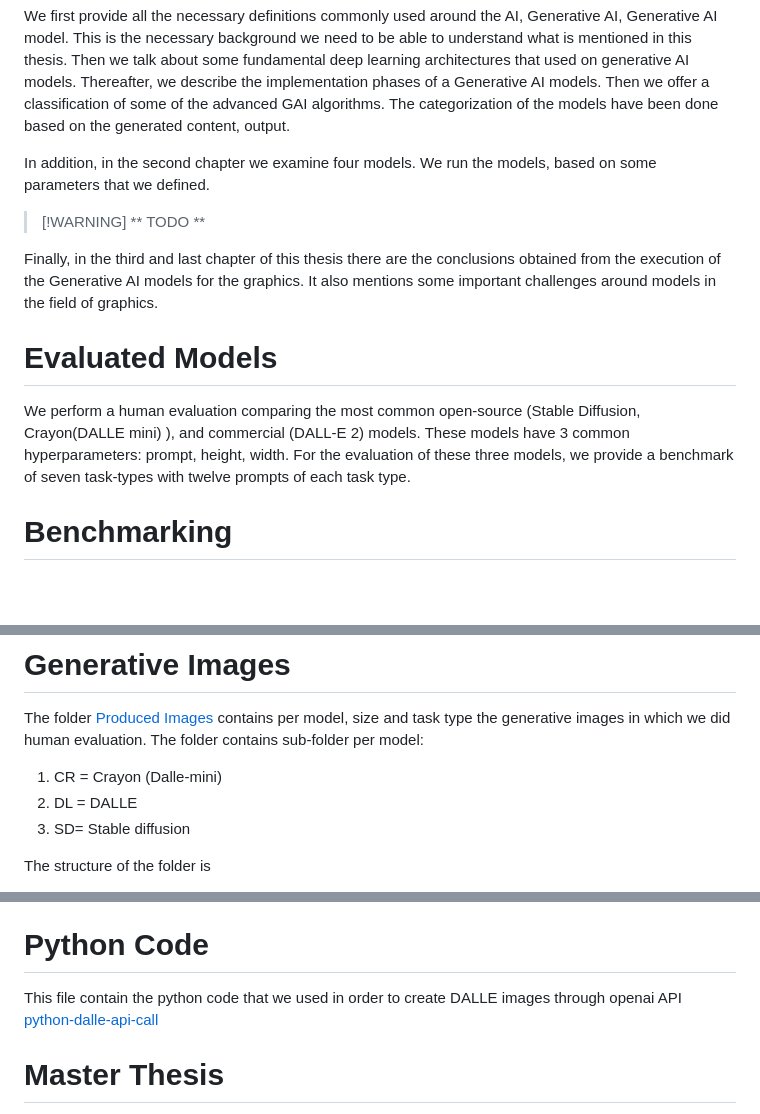
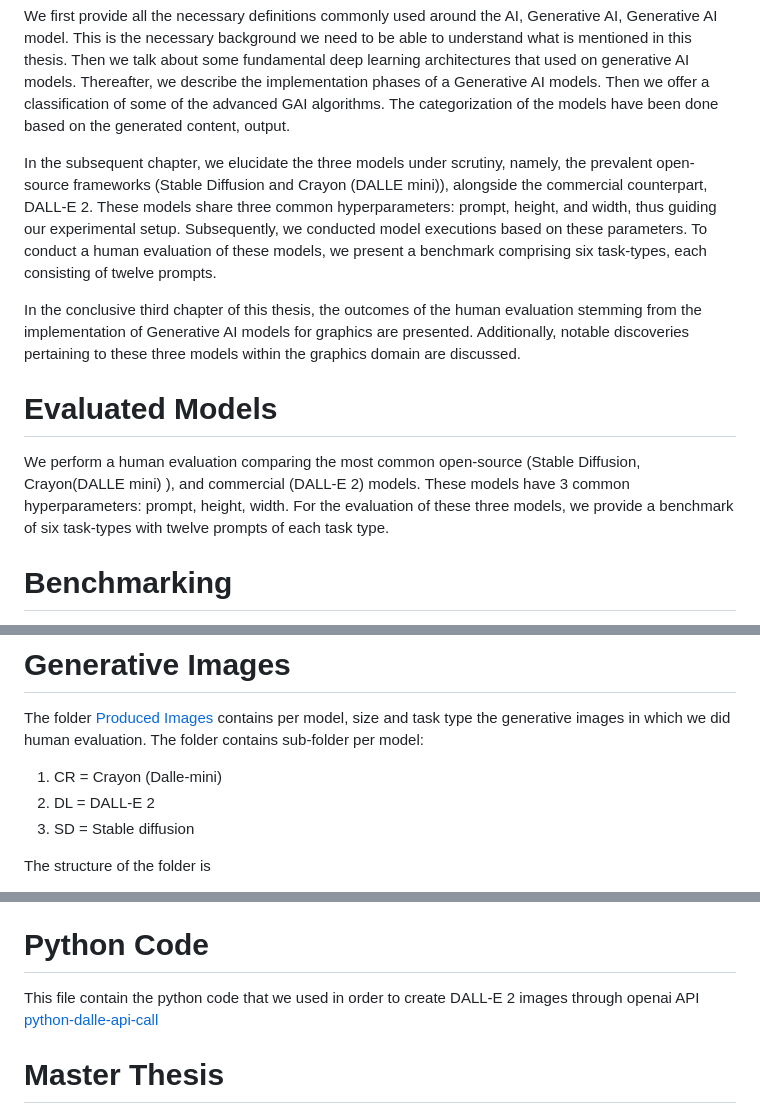
Before and after one commit to EMazarakis/Generative-AI-in-Graphics, a Markdown page: README.md, 3 parts joined by grey strips. Rendered like a GitHub page; blank space fills up the shorter version.

```diff
--- a/README.md
+++ b/README.md
@@ -13,15 +13,15 @@ Then we talk about some fundamental deep learning architectures that used on gen
 Then we offer a classification of some of the advanced GAI algorithms.
 The categorization of the models have been done based on the generated content, output.
 
-In addition, in the second chapter we examine four models. We run the models, based on some parameters that we defined.
-> [!WARNING] ** TODO **
+In the subsequent chapter, we elucidate the three models under scrutiny, namely, the prevalent open-source frameworks (Stable Diffusion and Crayon (DALLE mini)), alongside the commercial counterpart, DALL-E 2. These models share three common hyperparameters: prompt, height, and width, thus guiding our experimental setup. Subsequently, we conducted model executions based on these parameters. To conduct a human evaluation of these models, we present a benchmark comprising six task-types, each consisting of twelve prompts.
 
-Finally, in the third and last chapter of this thesis there are the conclusions obtained from the execution of the Generative AI models for the graphics. It also mentions some important challenges around models in the field of graphics.
+In the conclusive third chapter of this thesis, the outcomes of the human evaluation stemming from the implementation of Generative AI models for graphics are presented. Additionally, notable discoveries pertaining to these three models within the graphics domain are discussed.
+
 
 # Evaluated Models
 We perform a human evaluation comparing the most common open-source (Stable Diffusion, Crayon(DALLE mini) ), and commercial (DALL-E 2) models.
 These models have 3 common hyperparameters: prompt, height, width.
-For the evaluation of these three models, we provide a benchmark of seven task-types with twelve prompts of each task type.
+For the evaluation of these three models, we provide a benchmark of six task-types with twelve prompts of each task type.
 
 # Benchmarking
 We provide a multi-task benchmark for evaluating the text-to-image models. Our benchmark contains a suite of tasks over multiple applications that capture a model’s ability to handle different features of a text prompt.
@@ -50,8 +50,8 @@ will be presented in the form of a graph.
 The folder [Produced Images](https://github.com/EMazarakis/Generative-AI-in-Graphics/tree/main/Generative%20Images) contains per model, size and task type the generative images in which we did human evaluation.
 The folder contains sub-folder per model:
 1. CR = Crayon (Dalle-mini)
-2. DL = DALLE
-3. SD= Stable diffusion
+2. DL = DALL-E 2
+3. SD = Stable diffusion
 
 The structure of the folder is
 1. CR
@@ -87,7 +87,7 @@ The structure of the folder is
 All the relevant latex files for the master thesis is under the directory [latex](https://github.com/EMazarakis/Generative-AI-in-Graphics/tree/main/Latex%20Files)
 
 # Python Code
-This file contain the python code that we used in order to create DALLE images through openai API [python-dalle-api-call](https://github.com/EMazarakis/Generative-AI-in-Graphics/blob/main/Python%20Code/PythonApplication5.py)
+This file contain the python code that we used in order to create DALL-E 2 images through openai API [python-dalle-api-call](https://github.com/EMazarakis/Generative-AI-in-Graphics/blob/main/Python%20Code/PythonApplication5.py)
 
 # Master Thesis
 :point_right: To see and download the master thesis you can go to: [Master Thesis](Master Thesis/Master_Thesis_en.pdf).
```
Also changed, not shown: other parts of README.md (+1 -1 lines).
